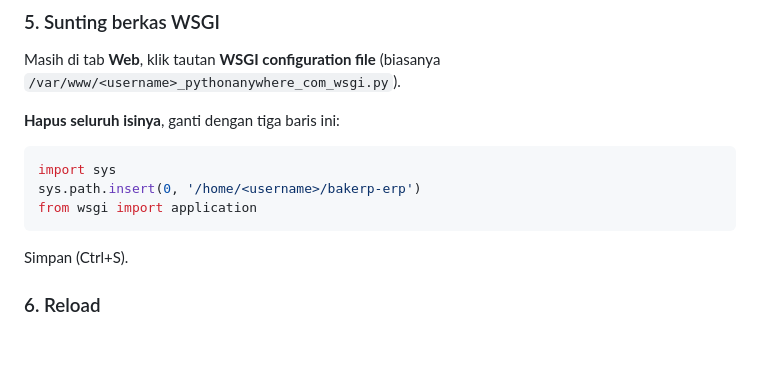
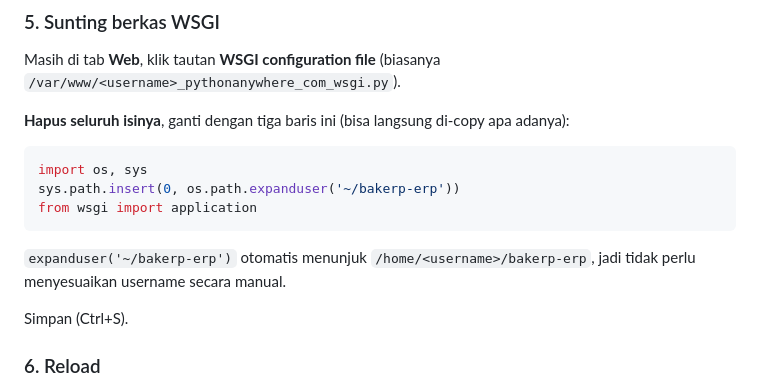
Before and after one commit to lyradelia-commits/bakerp-erp, a Markdown page: DEPLOY.md, the part around the change. GitHub-like rendering; blank space fills up the shorter version.

Commit message:
docs(deploy): pakai expanduser agar WSGI bisa copy-paste tanpa ganti username

````diff
--- a/DEPLOY.md
+++ b/DEPLOY.md
@@ -67,13 +67,16 @@ Ganti `<username>` dengan username PythonAnywhere-mu.
 Masih di tab **Web**, klik tautan **WSGI configuration file**
 (biasanya `/var/www/<username>_pythonanywhere_com_wsgi.py`).
 
-**Hapus seluruh isinya**, ganti dengan tiga baris ini:
+**Hapus seluruh isinya**, ganti dengan tiga baris ini (bisa langsung di-copy apa adanya):
 
 ```python
-import sys
-sys.path.insert(0, '/home/<username>/bakerp-erp')
+import os, sys
+sys.path.insert(0, os.path.expanduser('~/bakerp-erp'))
 from wsgi import application
 ```
+
+`expanduser('~/bakerp-erp')` otomatis menunjuk `/home/<username>/bakerp-erp`, jadi tidak
+perlu menyesuaikan username secara manual.
 
 Simpan (Ctrl+S).
 
````
